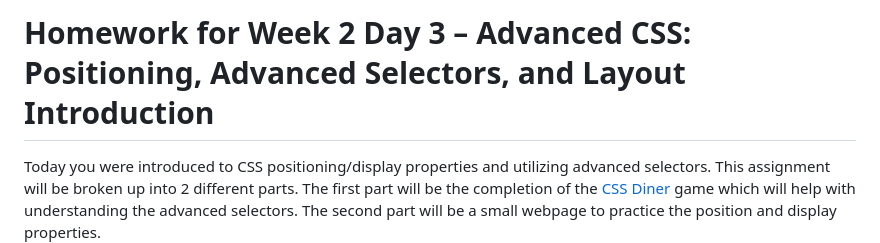
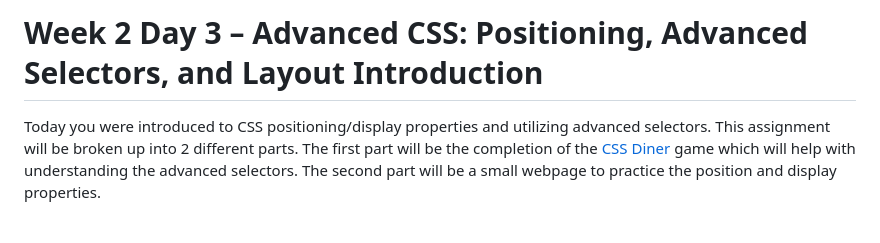
Before and after one commit to rolazar/level-1-course-content, a Markdown page: week-2/day-3/day-3-assignment.md, the part around the change. GitHub-like rendering; blank space fills up the shorter version.

```diff
--- a/week-2/day-3/day-3-assignment.md
+++ b/week-2/day-3/day-3-assignment.md
@@ -1,4 +1,4 @@
-# Homework for Week 2 Day 3 – Advanced CSS: Positioning, Advanced Selectors, and Layout Introduction
+# Week 2 Day 3 – Advanced CSS: Positioning, Advanced Selectors, and Layout Introduction
 
 Today you were introduced to CSS positioning/display properties and utilizing advanced selectors. This assignment will be broken up into 2 different parts. The first part will be the completion of the [CSS Diner](https://flukeout.github.io/) game which will help with understanding the advanced selectors. The second part will be a small webpage to practice the position and display properties.
 
```
